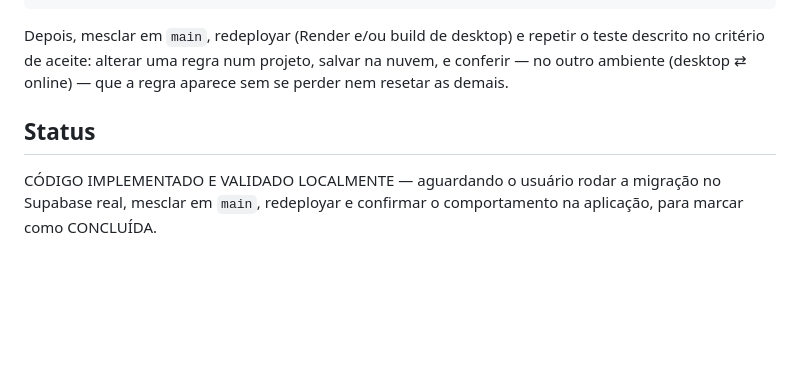
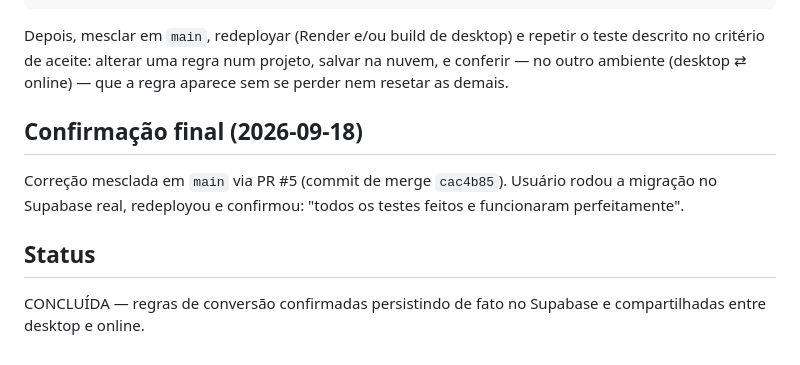
Before and after one commit to gabriel-luiz94/PROJETO-2-LEITOR-DE-PDF-ONLINE, a Markdown page: .ai/tasks/TASK-003-18-09-2026.md, the part around the change. Rendered like a GitHub page; blank space fills up the shorter version.

```diff
--- a/.ai/tasks/TASK-003-18-09-2026.md
+++ b/.ai/tasks/TASK-003-18-09-2026.md
@@ -176,8 +176,12 @@ Depois, mesclar em `main`, redeployar (Render e/ou build de desktop) e repetir o
 critério de aceite: alterar uma regra num projeto, salvar na nuvem, e conferir — no outro
 ambiente (desktop ⇄ online) — que a regra aparece sem se perder nem resetar as demais.
 
+## Confirmação final (2026-09-18)
+
+Correção mesclada em `main` via PR #5 (commit de merge `cac4b85`). Usuário rodou a migração no
+Supabase real, redeployou e confirmou: "todos os testes feitos e funcionaram perfeitamente".
+
 ## Status
 
-CÓDIGO IMPLEMENTADO E VALIDADO LOCALMENTE — aguardando o usuário rodar a migração no Supabase
-real, mesclar em `main`, redeployar e confirmar o comportamento na aplicação, para marcar como
-CONCLUÍDA.
+CONCLUÍDA — regras de conversão confirmadas persistindo de fato no Supabase e compartilhadas
+entre desktop e online.
```
Also changed, not shown: .ai/CHANGELOG.md (+3 -2 lines), .ai/STATE.md (+3 -2 lines).
